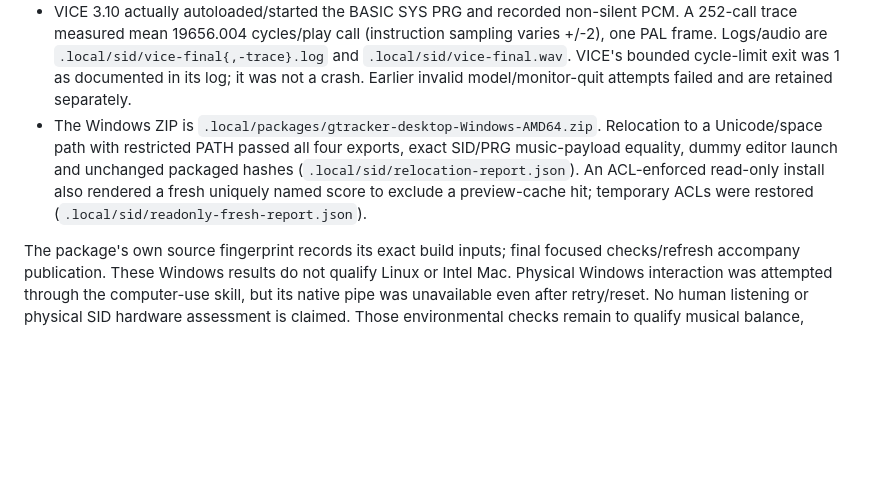
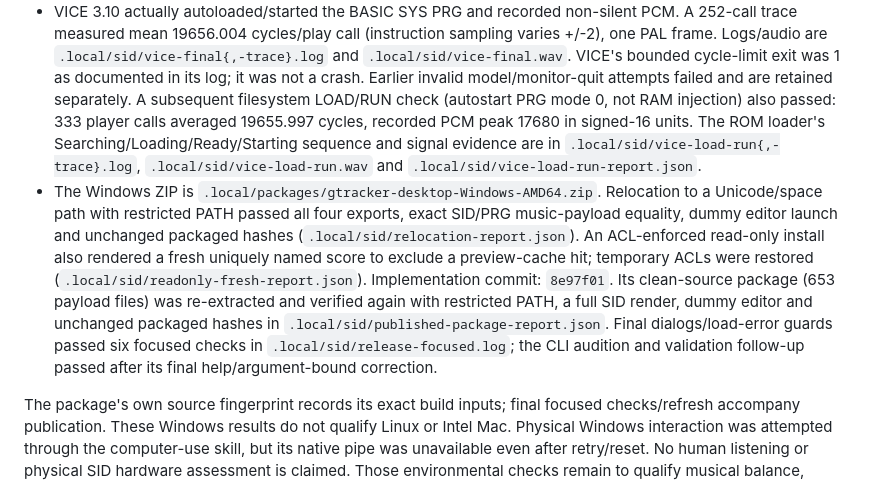
Before and after one commit to timosaarinen/gtracker, a Markdown page: docs/handoff.md, the part around the change. Drawn GitHub-style; blank space fills up the shorter version.

Commit message:
docs(sid): record filesystem LOAD/RUN and package evidence

```diff
--- a/docs/handoff.md
+++ b/docs/handoff.md
@@ -51,12 +51,23 @@ Windows 11 AMD64 / i7-10700K / Clang 18.1.8 Release / Python 3.12.6 evidence:
   `.local/sid/vice-final{,-trace}.log` and `.local/sid/vice-final.wav`. VICE's
   bounded cycle-limit exit was 1 as documented in its log; it was not a crash.
   Earlier invalid model/monitor-quit attempts failed and are retained separately.
+  A subsequent filesystem LOAD/RUN check (autostart PRG mode 0, not RAM injection)
+  also passed: 333 player calls averaged 19655.997 cycles, recorded PCM peak 17680
+  in signed-16 units. The ROM loader's Searching/Loading/Ready/Starting sequence
+  and signal evidence are in `.local/sid/vice-load-run{,-trace}.log`,
+  `.local/sid/vice-load-run.wav` and `.local/sid/vice-load-run-report.json`.
 - The Windows ZIP is `.local/packages/gtracker-desktop-Windows-AMD64.zip`.
   Relocation to a Unicode/space path with restricted PATH passed all four exports,
   exact SID/PRG music-payload equality, dummy editor launch and unchanged packaged
   hashes (`.local/sid/relocation-report.json`). An ACL-enforced read-only install
   also rendered a fresh uniquely named score to exclude a preview-cache hit;
   temporary ACLs were restored (`.local/sid/readonly-fresh-report.json`).
+  Implementation commit: `8e97f01`. Its clean-source package (653 payload files)
+  was re-extracted and verified again with restricted PATH, a full SID render,
+  dummy editor and unchanged packaged hashes in
+  `.local/sid/published-package-report.json`. Final dialogs/load-error guards
+  passed six focused checks in `.local/sid/release-focused.log`; the CLI audition
+  and validation follow-up passed after its final help/argument-bound correction.
 
 The package's own source fingerprint records its exact build inputs; final focused
 checks/refresh accompany publication. These Windows results do not qualify Linux
```
